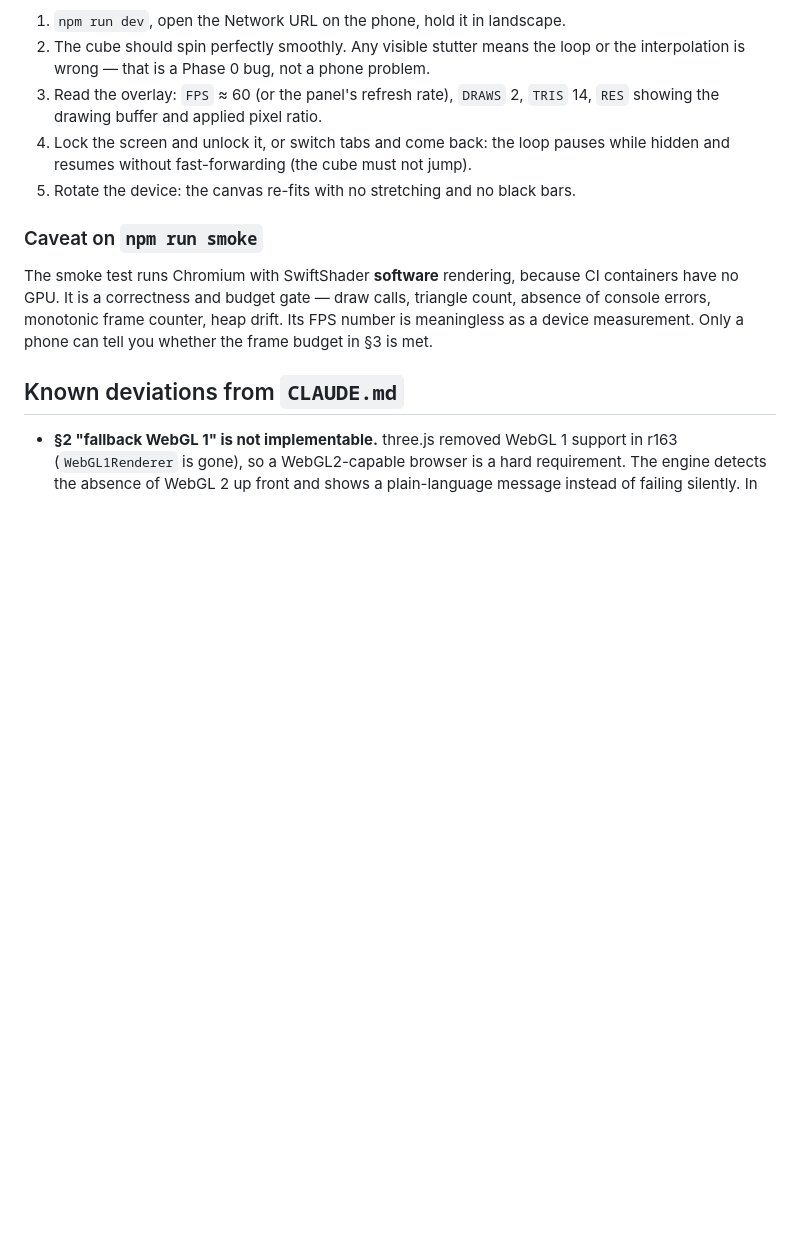
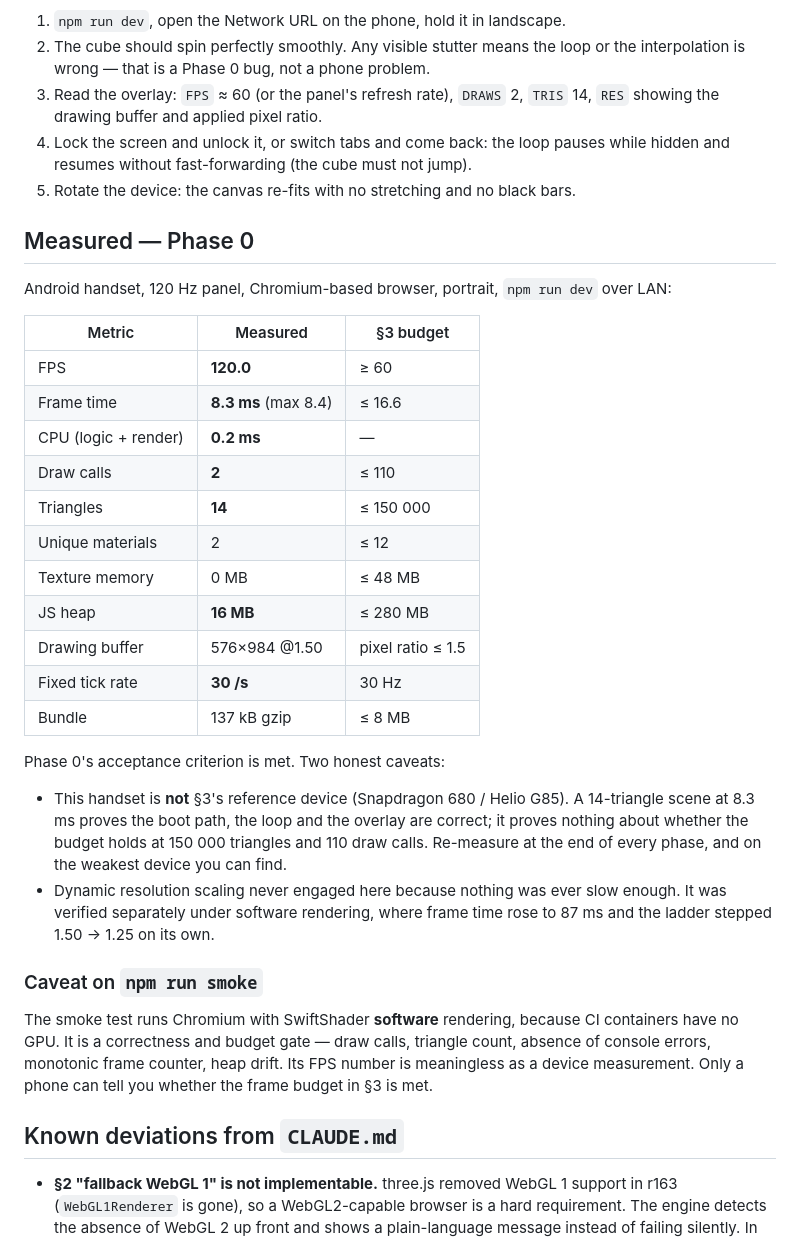
Before and after one commit to belaroochiia/game-test, a Markdown page: README.md, the part around the change. GitHub-like rendering; blank space fills up the shorter version.

Commit message:
docs: record the Phase 0 device measurement
CLAUDE.md §12 requires reporting the numbers from real hardware at the end of
each phase. Measured on a 120 Hz Android handset over LAN: 120 FPS, 8.3 ms
frame time, 0.2 ms CPU, 2 draw calls, 14 triangles, 16 MB heap, drawing buffer
576x984 at pixel ratio 1.50, 30 fixed ticks/s.

Records two caveats with the numbers so they are not over-read: the handset is
faster than §3's Snapdragon 680 reference, and adaptive resolution never
engaged because nothing was slow enough (it was verified separately under
software rendering, where the ladder stepped 1.50 to 1.25 on its own).

Co-Authored-By: Claude Opus 5 <noreply@anthropic.com>
Claude-Session: https://claude.ai/code/session_01TFaY4k6NDgFcZESrue8ipA

```diff
--- a/README.md
+++ b/README.md
@@ -95,6 +95,36 @@ tools/smoke.mjs            headless verification harness
    while hidden and resumes without fast-forwarding (the cube must not jump).
 5. Rotate the device: the canvas re-fits with no stretching and no black bars.
 
+## Measured — Phase 0
+
+Android handset, 120 Hz panel, Chromium-based browser, portrait, `npm run dev`
+over LAN:
+
+| Metric | Measured | §3 budget |
+|---|---|---|
+| FPS | **120.0** | ≥ 60 |
+| Frame time | **8.3 ms** (max 8.4) | ≤ 16.6 |
+| CPU (logic + render) | **0.2 ms** | — |
+| Draw calls | **2** | ≤ 110 |
+| Triangles | **14** | ≤ 150 000 |
+| Unique materials | 2 | ≤ 12 |
+| Texture memory | 0 MB | ≤ 48 MB |
+| JS heap | **16 MB** | ≤ 280 MB |
+| Drawing buffer | 576×984 @1.50 | pixel ratio ≤ 1.5 |
+| Fixed tick rate | **30 /s** | 30 Hz |
+| Bundle | 137 kB gzip | ≤ 8 MB |
+
+Phase 0's acceptance criterion is met. Two honest caveats:
+
+- This handset is **not** §3's reference device (Snapdragon 680 / Helio G85). A
+  14-triangle scene at 8.3 ms proves the boot path, the loop and the overlay are
+  correct; it proves nothing about whether the budget holds at 150 000 triangles
+  and 110 draw calls. Re-measure at the end of every phase, and on the weakest
+  device you can find.
+- Dynamic resolution scaling never engaged here because nothing was ever slow
+  enough. It was verified separately under software rendering, where frame time
+  rose to 87 ms and the ladder stepped 1.50 → 1.25 on its own.
+
 ### Caveat on `npm run smoke`
 
 The smoke test runs Chromium with SwiftShader **software** rendering, because CI
```
